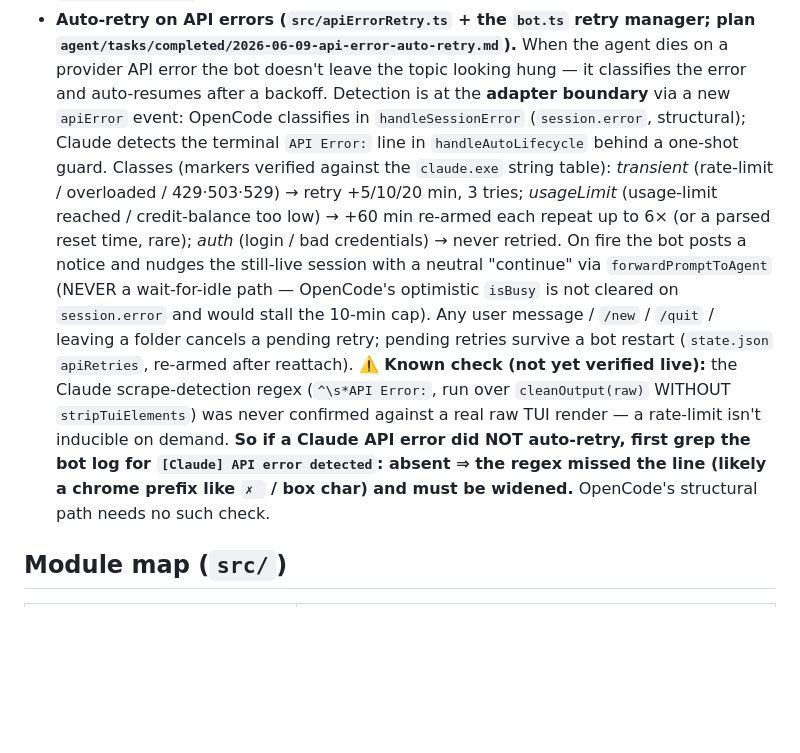
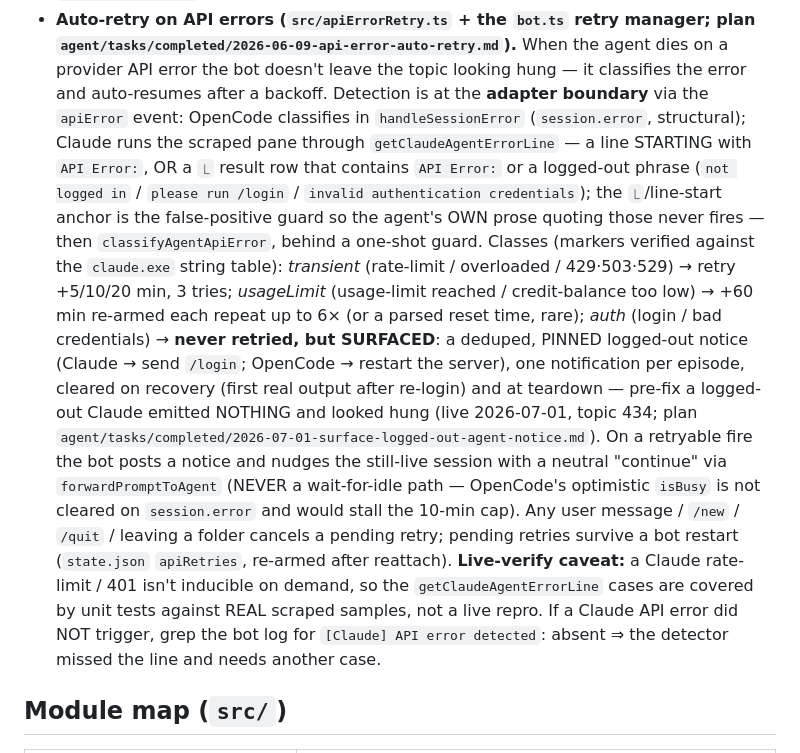
Before and after one commit to olosegres/telegramCode, a Markdown page: CLAUDE.md, the part around the change. GitHub-like rendering; blank space fills up the shorter version.

Commit message:
docs: sync api-error section — auth now surfaces a pinned /login notice
Bring the "Auto-retry on API errors" bullet in line with the just-landed
logged-out-agent feature:
- auth errors are no longer described as silently non-retried; they now
  surface a deduped, PINNED logged-out notice (Claude → send /login,
  OpenCode → restart the server), one notification per episode, cleared
  on recovery and at teardown.
- the Claude scrape detector is documented as getClaudeAgentErrorLine
  (line-start "API Error:" OR a ⎿ row with "API Error:"/a logged-out
  phrase, with the ⎿/line-start false-positive guard), replacing the old
  start-anchored ^\s*API Error: regex.
- the stale "⚠️ Known check … must be widened" TODO is replaced by a
  live-verify caveat (cases covered by unit tests against real scraped
  samples).

Docs-only.

Co-Authored-By: Claude Opus 4.8 <noreply@anthropic.com>

```diff
--- a/CLAUDE.md
+++ b/CLAUDE.md
@@ -284,26 +284,33 @@ config/variants, not a per-message API field).
   manager; plan `agent/tasks/completed/2026-06-09-api-error-auto-retry.md`).**
   When the agent dies on a provider API error the bot doesn't leave the topic
   looking hung — it classifies the error and auto-resumes after a backoff.
-  Detection is at the **adapter boundary** via a new `apiError` event: OpenCode
-  classifies in `handleSessionError` (`session.error`, structural); Claude
-  detects the terminal `API Error:` line in `handleAutoLifecycle` behind a
-  one-shot guard. Classes (markers verified against the `claude.exe` string
-  table): *transient* (rate-limit / overloaded / 429·503·529) → retry +5/10/20
-  min, 3 tries; *usageLimit* (usage-limit reached / credit-balance too low) →
-  +60 min re-armed each repeat up to 6× (or a parsed reset time, rare); *auth*
-  (login / bad credentials) → never retried. On fire the bot posts a notice and
-  nudges the still-live session with a neutral "continue" via
-  `forwardPromptToAgent` (NEVER a wait-for-idle path — OpenCode's optimistic
-  `isBusy` is not cleared on `session.error` and would stall the 10-min cap).
-  Any user message / `/new` / `/quit` / leaving a folder cancels a
-  pending retry; pending retries survive a bot restart (`state.json` `apiRetries`,
-  re-armed after reattach). **⚠️ Known check (not yet verified live):** the
-  Claude scrape-detection regex (`^\s*API Error:`, run over `cleanOutput(raw)`
-  WITHOUT `stripTuiElements`) was never confirmed against a real raw TUI render
-  — a rate-limit isn't inducible on demand. **So if a Claude API error did NOT
-  auto-retry, first grep the bot log for `[Claude] API error detected`: absent
-  ⇒ the regex missed the line (likely a chrome prefix like `✗ ` / box char) and
-  must be widened.** OpenCode's structural path needs no such check.
+  Detection is at the **adapter boundary** via the `apiError` event: OpenCode
+  classifies in `handleSessionError` (`session.error`, structural); Claude runs
+  the scraped pane through `getClaudeAgentErrorLine` — a line STARTING with
+  `API Error:`, OR a `⎿` result row that contains `API Error:` or a logged-out
+  phrase (`not logged in` / `please run /login` / `invalid authentication
+  credentials`); the `⎿`/line-start anchor is the false-positive guard so the
+  agent's OWN prose quoting those never fires — then `classifyAgentApiError`,
+  behind a one-shot guard. Classes (markers verified against the `claude.exe`
+  string table): *transient* (rate-limit / overloaded / 429·503·529) → retry
+  +5/10/20 min, 3 tries; *usageLimit* (usage-limit reached / credit-balance too
+  low) → +60 min re-armed each repeat up to 6× (or a parsed reset time, rare);
+  *auth* (login / bad credentials) → **never retried, but SURFACED**: a deduped,
+  PINNED logged-out notice (Claude → send `/login`; OpenCode → restart the
+  server), one notification per episode, cleared on recovery (first real output
+  after re-login) and at teardown — pre-fix a logged-out Claude emitted NOTHING
+  and looked hung (live 2026-07-01, topic 434; plan
+  `agent/tasks/completed/2026-07-01-surface-logged-out-agent-notice.md`). On a
+  retryable fire the bot posts a notice and nudges the still-live session with a
+  neutral "continue" via `forwardPromptToAgent` (NEVER a wait-for-idle path —
+  OpenCode's optimistic `isBusy` is not cleared on `session.error` and would
+  stall the 10-min cap). Any user message / `/new` / `/quit` / leaving a folder
+  cancels a pending retry; pending retries survive a bot restart (`state.json`
+  `apiRetries`, re-armed after reattach). **Live-verify caveat:** a Claude
+  rate-limit / 401 isn't inducible on demand, so the `getClaudeAgentErrorLine`
+  cases are covered by unit tests against REAL scraped samples, not a live repro.
+  If a Claude API error did NOT trigger, grep the bot log for `[Claude] API
+  error detected`: absent ⇒ the detector missed the line and needs another case.
 
 ## Module map (`src/`)
 
```
